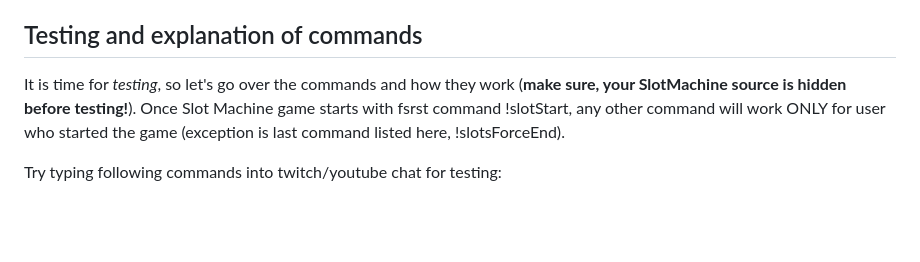
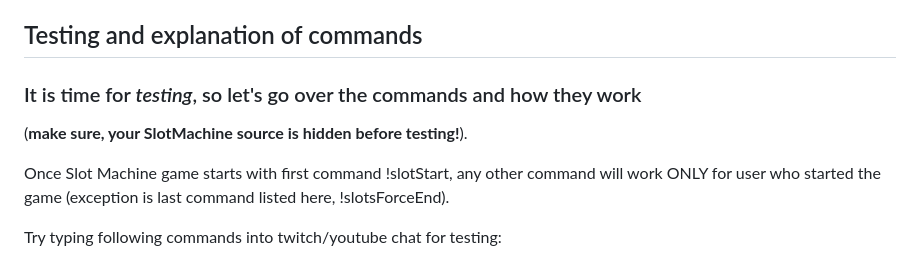
Before and after one commit to Marcifer/SlotMachine-for-Streamers, a Markdown page: README.md, the part around the change. GitHub-like rendering; blank space fills up the shorter version.

Commit message:
Formatting ReadMe

```diff
--- a/README.md
+++ b/README.md
@@ -115,8 +115,13 @@ Video instructions coming soon (I say that a lot). Here is a text version in the
 
 ## Testing and explanation of commands
 
-It is time for *testing*, so let's go over the commands and how they work (**make sure, your SlotMachine source is hidden before testing!**).
-Once Slot Machine game starts with fsrst command !slotStart, any other command will work ONLY for user who started the game (exception is last command listed here, !slotsForceEnd).
+
+
+### It is time for *testing*, so let's go over the commands and how they work
+
+(**make sure, your SlotMachine source is hidden before testing!**).
+
+Once Slot Machine game starts with first command !slotStart, any other command will work ONLY for user who started the game (exception is last command listed here, !slotsForceEnd).
 
 Try typing following commands into twitch/youtube chat for testing:
 
```
